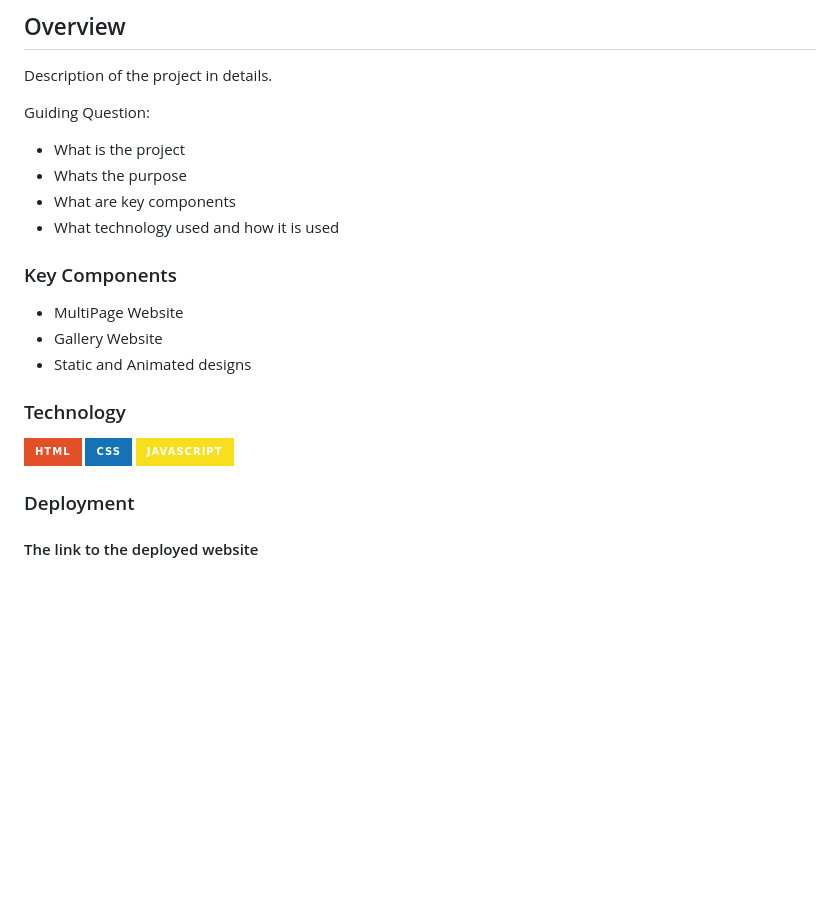
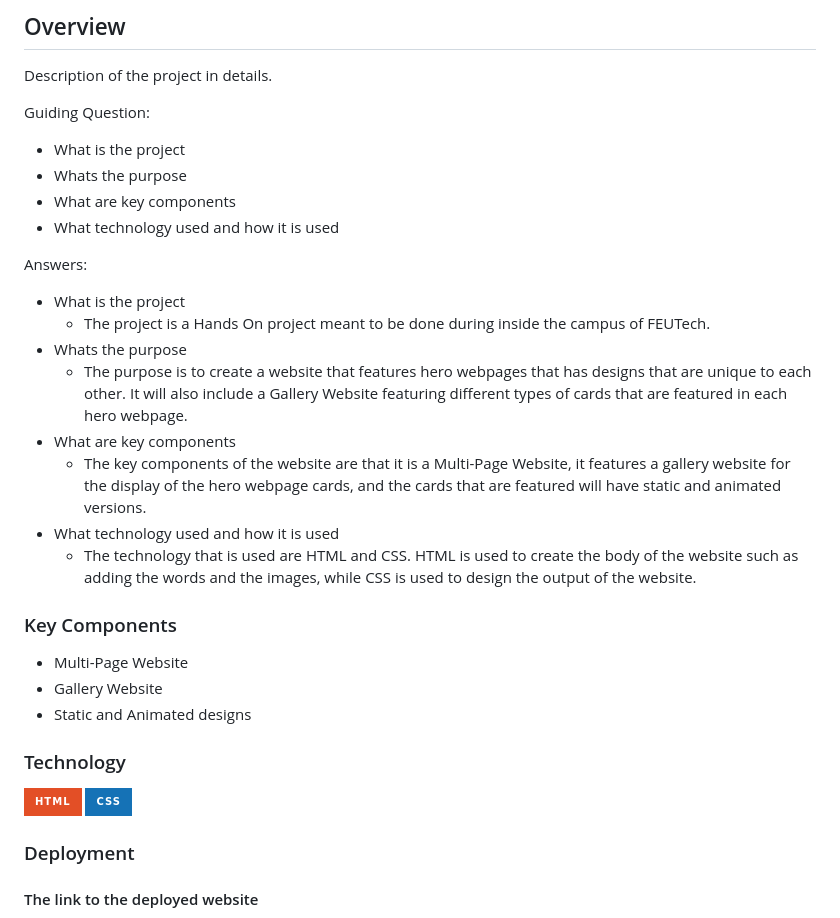
Before and after one commit to johann122004/WD-Lopez-Hands-On-2, a Markdown page: readme.md, the part around the change. Rendered like a GitHub page; badges without logos; blank space fills up the shorter version.

Commit message:
docs(readme): add answers to the guiding questions, and remove JavaScript in the list of technology used

```diff
--- a/readme.md
+++ b/readme.md
@@ -71,10 +71,19 @@ Guiding Question:
 - What are key components
 - What technology used and how it is used
 
+Answers:
+- What is the project
+  - The project is a Hands On project meant to be done during inside the campus of FEUTech.
+- Whats the purpose
+  - The purpose is to create a website that features hero webpages that has designs that are unique to each other. It will also include a Gallery Website featuring different types of cards that are featured in each hero webpage.
+- What are key components
+  - The key components of the website are that it is a Multi-Page Website, it features a gallery website for the display of the hero webpage cards, and  the cards that are featured will have static and animated versions.
+- What technology used and how it is used
+  - The technology that is used are HTML and CSS. HTML is used to create the body of the website such as adding the words and the images, while CSS is used to design the output of the website.
 ### Key Components
 <!-- TODO: List of Key Components -->
 <!-- The following are just sample -->
-- MultiPage Website
+- Multi-Page Website
 - Gallery Website
 - Static and Animated designs
 
@@ -82,7 +91,6 @@ Guiding Question:
 <!-- TODO: List of Technology Used -->
 ![HTML](https://img.shields.io/badge/HTML-E34F26?style=for-the-badge&logo=html5&logoColor=white)
 ![CSS](https://img.shields.io/badge/CSS-1572B6?style=for-the-badge&logo=css3&logoColor=white)
-![JavaScript](https://img.shields.io/badge/JavaScript-F7DF1E?style=for-the-badge&logo=javascript&logoColor=white)
 
 ### Deployment
 #### The link to the deployed website
```
